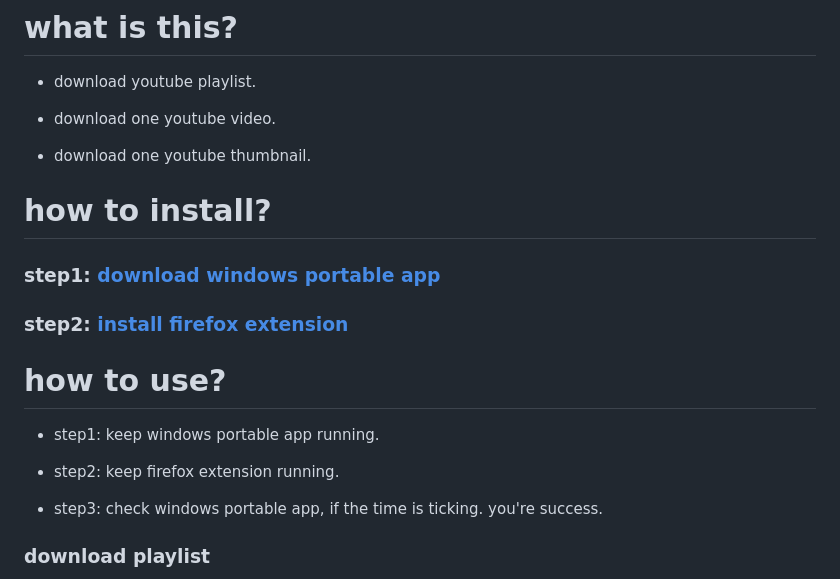
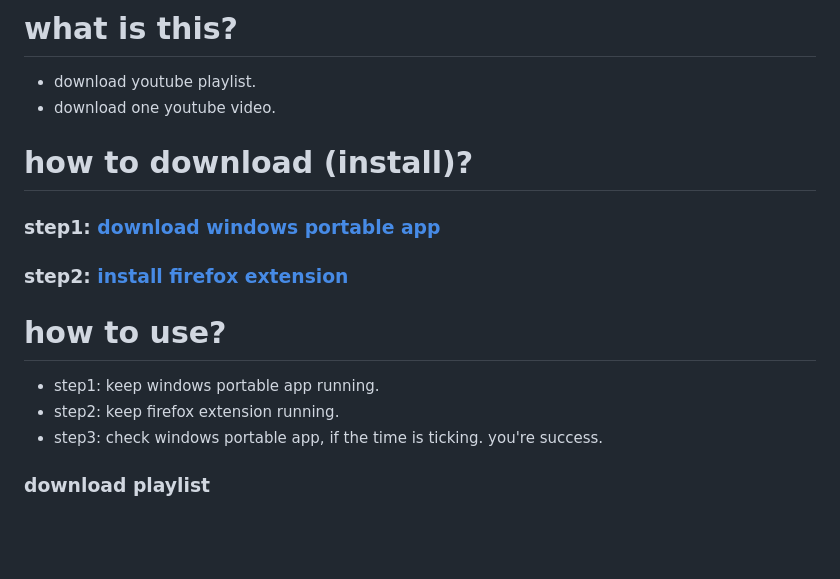
Before and after one commit to queue-download-youtube-playlist/queue-download-desktop, a Markdown page: README.md, the part around the change printed below. GitHub-like rendering; blank space fills up the shorter version.

```diff
--- a/README.md
+++ b/README.md
@@ -2,23 +2,16 @@
 # what is this?
 
  - download youtube playlist.
-
  - download one youtube video.
 
- - download one youtube thumbnail.
-
-# how to install?
+# how to download (install)?
 
 ### step1: [download windows portable app](https://github.com/queue-download-youtube-playlist/queue-download-desktop/releases)
-
 ### step2: [install firefox extension](https://addons.mozilla.org/zh-CN/firefox/addon/ytb-playlist-download-queue/)
 
 # how to use?
-
  - step1: keep windows portable app running.
-
  - step2: keep firefox extension running.
-
  - step3: check windows portable app, if the time is ticking. you're success.
 
 ### download playlist
```
Also changed, not shown: other parts of README.md (+2 -0 lines), image/downloadinfo.png (added).
